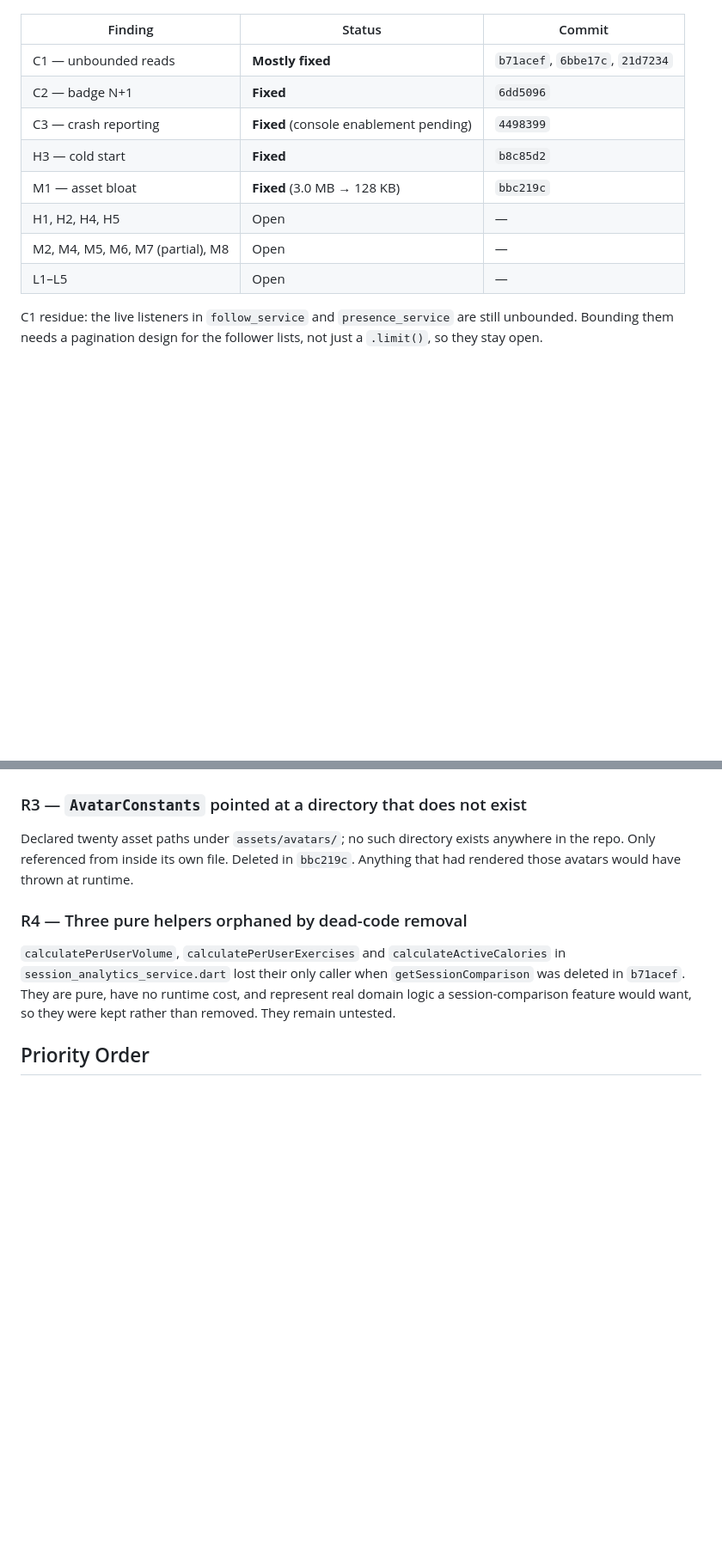
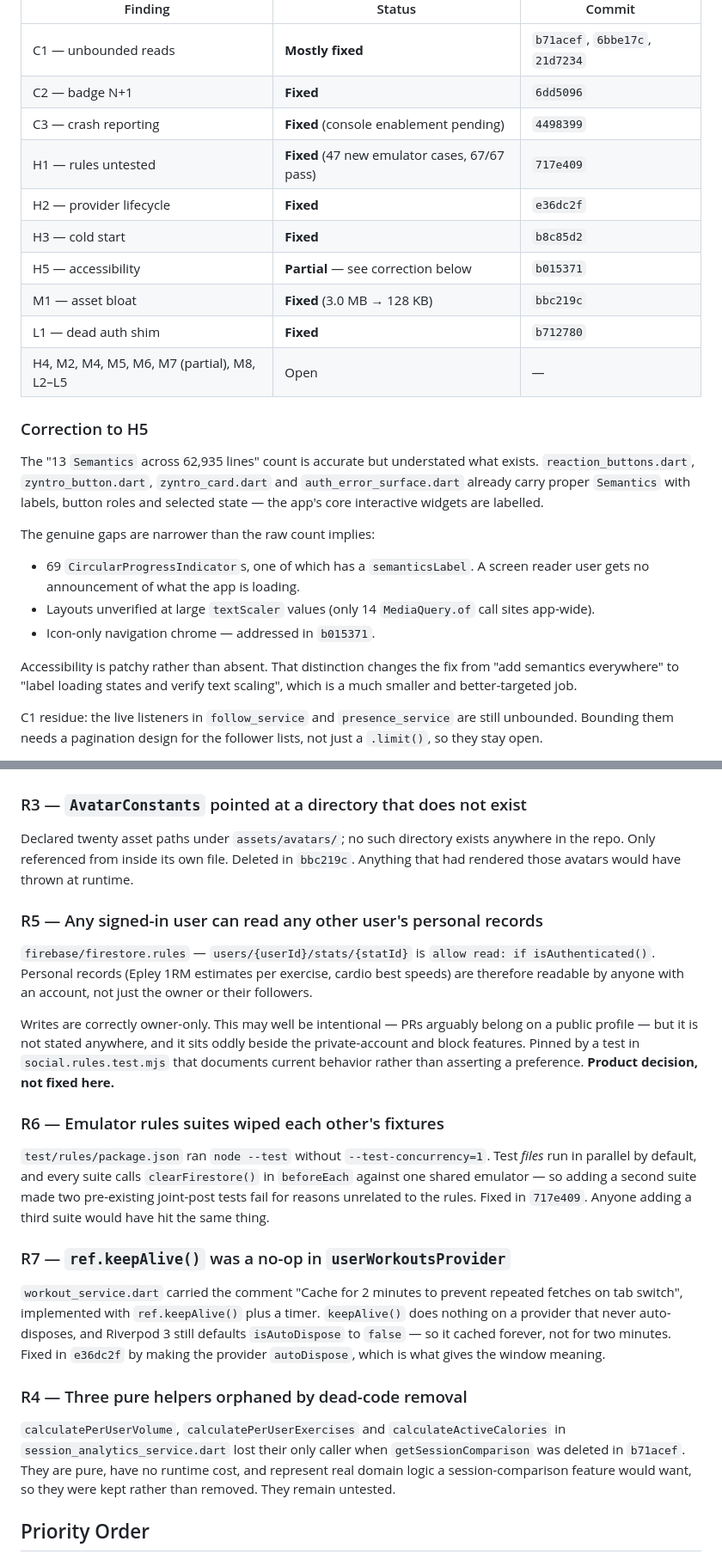
Before and after one commit to a-3isa/zyntro_flutter, a Markdown page: docs/audits/2026-08-03-deep-audit-findings.md, 2 parts joined by grey strips. Shown at 86% size. GitHub-like rendering; blank space fills up the shorter version.

Commit message:
docs(audit): update status, correct H5, record three more findings
Corrects H5: the raw Semantics count understated what exists — the app's core
interactive widgets are properly labelled, and the real gaps are unlabelled
loading indicators and unverified text scaling. That reframes the fix as a
much smaller, better-targeted job.

Adds R5 (any signed-in user can read any other user's personal records — a
product decision, pinned by test rather than changed), R6 (parallel emulator
suites wiped each other's fixtures) and R7 (ref.keepAlive was a no-op on a
never-disposing provider, so a documented 2-minute cache was actually
permanent).

Co-Authored-By: Claude Opus 5 <noreply@anthropic.com>

```diff
--- a/docs/audits/2026-08-03-deep-audit-findings.md
+++ b/docs/audits/2026-08-03-deep-audit-findings.md
@@ -258,11 +258,31 @@ Updated as remediation lands. Commits are on `006-offline-cache-sync`.
 | C1 — unbounded reads | **Mostly fixed** | `b71acef`, `6bbe17c`, `21d7234` |
 | C2 — badge N+1 | **Fixed** | `6dd5096` |
 | C3 — crash reporting | **Fixed** (console enablement pending) | `4498399` |
+| H1 — rules untested | **Fixed** (47 new emulator cases, 67/67 pass) | `717e409` |
+| H2 — provider lifecycle | **Fixed** | `e36dc2f` |
 | H3 — cold start | **Fixed** | `b8c85d2` |
+| H5 — accessibility | **Partial** — see correction below | `b015371` |
 | M1 — asset bloat | **Fixed** (3.0 MB → 128 KB) | `bbc219c` |
-| H1, H2, H4, H5 | Open | — |
-| M2, M4, M5, M6, M7 (partial), M8 | Open | — |
-| L1–L5 | Open | — |
+| L1 — dead auth shim | **Fixed** | `b712780` |
+| H4, M2, M4, M5, M6, M7 (partial), M8, L2–L5 | Open | — |
+
+### Correction to H5
+
+The "13 `Semantics` across 62,935 lines" count is accurate but understated what
+exists. `reaction_buttons.dart`, `zyntro_button.dart`, `zyntro_card.dart` and
+`auth_error_surface.dart` already carry proper `Semantics` with labels, button
+roles and selected state — the app's core interactive widgets are labelled.
+
+The genuine gaps are narrower than the raw count implies:
+- 69 `CircularProgressIndicator`s, one of which has a `semanticsLabel`. A screen
+  reader user gets no announcement of what the app is loading.
+- Layouts unverified at large `textScaler` values (only 14 `MediaQuery.of` call
+  sites app-wide).
+- Icon-only navigation chrome — addressed in `b015371`.
+
+Accessibility is patchy rather than absent. That distinction changes the fix
+from "add semantics everywhere" to "label loading states and verify text
+scaling", which is a much smaller and better-targeted job.
 
 C1 residue: the live listeners in `follow_service` and `presence_service` are still unbounded. Bounding them needs a pagination design for the follower lists, not just a `.limit()`, so they stay open.
 
@@ -283,6 +303,17 @@ The aggregate fix in `b71acef` cuts that read to three per post card. Actually m
 ### R3 — `AvatarConstants` pointed at a directory that does not exist
 Declared twenty asset paths under `assets/avatars/`; no such directory exists anywhere in the repo. Only referenced from inside its own file. Deleted in `bbc219c`. Anything that had rendered those avatars would have thrown at runtime.
 
+### R5 — Any signed-in user can read any other user's personal records
+`firebase/firestore.rules` — `users/{userId}/stats/{statId}` is `allow read: if isAuthenticated()`. Personal records (Epley 1RM estimates per exercise, cardio best speeds) are therefore readable by anyone with an account, not just the owner or their followers.
+
+Writes are correctly owner-only. This may well be intentional — PRs arguably belong on a public profile — but it is not stated anywhere, and it sits oddly beside the private-account and block features. Pinned by a test in `social.rules.test.mjs` that documents current behavior rather than asserting a preference. **Product decision, not fixed here.**
+
+### R6 — Emulator rules suites wiped each other's fixtures
+`test/rules/package.json` ran `node --test` without `--test-concurrency=1`. Test *files* run in parallel by default, and every suite calls `clearFirestore()` in `beforeEach` against one shared emulator — so adding a second suite made two pre-existing joint-post tests fail for reasons unrelated to the rules. Fixed in `717e409`. Anyone adding a third suite would have hit the same thing.
+
+### R7 — `ref.keepAlive()` was a no-op in `userWorkoutsProvider`
+`workout_service.dart` carried the comment "Cache for 2 minutes to prevent repeated fetches on tab switch", implemented with `ref.keepAlive()` plus a timer. `keepAlive()` does nothing on a provider that never auto-disposes, and Riverpod 3 still defaults `isAutoDispose` to `false` — so it cached forever, not for two minutes. Fixed in `e36dc2f` by making the provider `autoDispose`, which is what gives the window meaning.
+
 ### R4 — Three pure helpers orphaned by dead-code removal
 `calculatePerUserVolume`, `calculatePerUserExercises` and `calculateActiveCalories` in `session_analytics_service.dart` lost their only caller when `getSessionComparison` was deleted in `b71acef`. They are pure, have no runtime cost, and represent real domain logic a session-comparison feature would want, so they were kept rather than removed. They remain untested.
 
```
